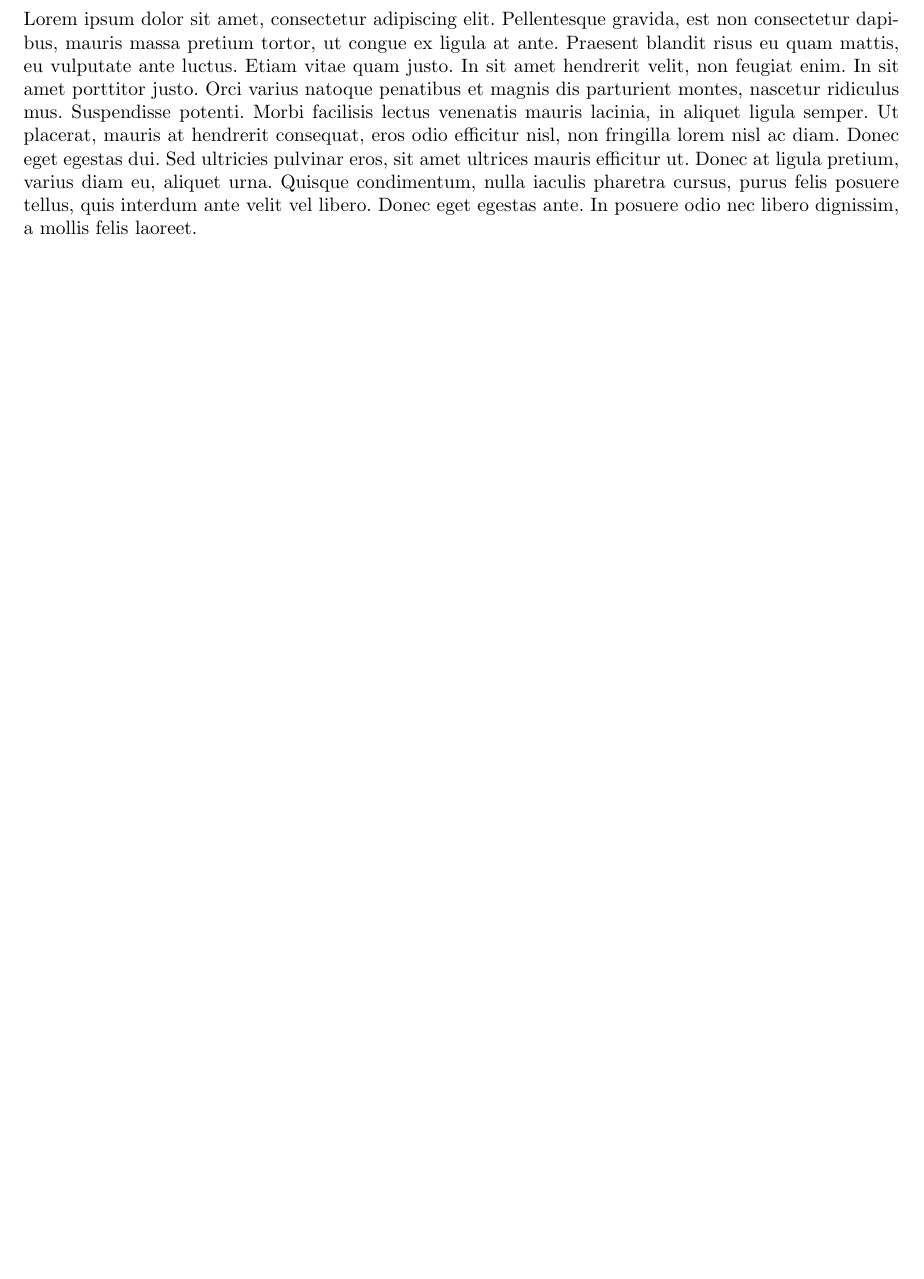
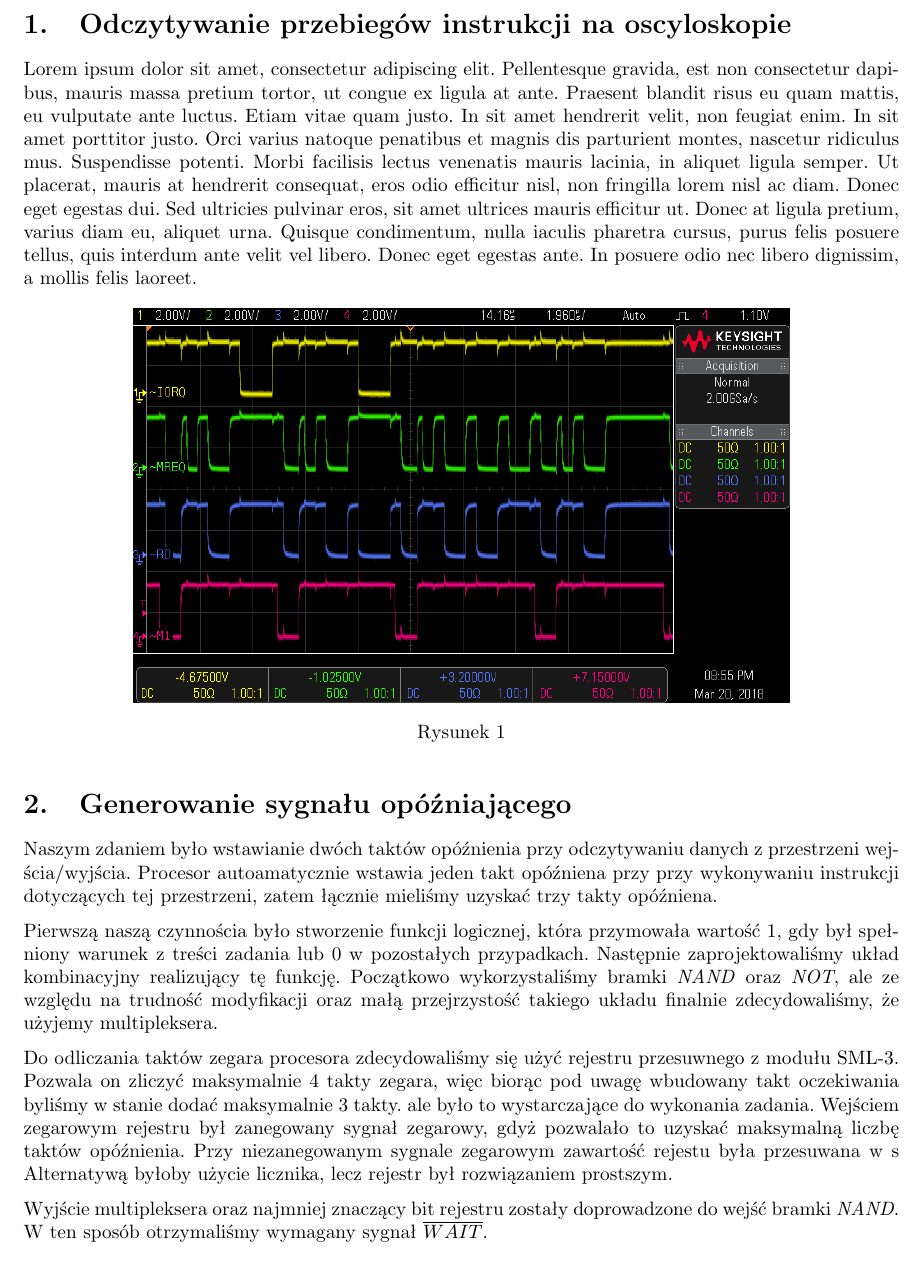
Before and after one commit to dgruszcz/pw-eiti-tm, a LaTeX document (z1/main.tex): part of page 2 of 5, cut at the place of the change, the shorter picture padded with empty space. Compiled offline with pdfLaTeX.

Commit message:
first draft

```diff
--- a/z1/main.tex
+++ b/z1/main.tex
@@ -34,7 +34,7 @@
 
 \setcounter{page}{1}
 
-\section{} % TODO: tu wstawić nazwę pierwszego zadania
+\section{Odczytywanie przebiegów instrukcji na oscyloskopie}
 
 Lorem ipsum dolor sit amet, consectetur adipiscing elit. Pellentesque gravida, est non consectetur dapibus, mauris massa pretium tortor, ut congue ex ligula at ante. Praesent blandit risus eu quam mattis, eu vulputate ante luctus. Etiam vitae quam justo. In sit amet hendrerit velit, non feugiat enim. In sit amet porttitor justo. Orci varius natoque penatibus et magnis dis parturient montes, nascetur ridiculus mus. Suspendisse potenti. Morbi facilisis lectus venenatis mauris lacinia, in aliquet ligula semper. Ut placerat, mauris at hendrerit consequat, eros odio efficitur nisl, non fringilla lorem nisl ac diam. Donec eget egestas dui. Sed ultricies pulvinar eros, sit amet ultrices mauris efficitur ut. Donec at ligula pretium, varius diam eu, aliquet urna. Quisque condimentum, nulla iaculis pharetra cursus, purus felis posuere tellus, quis interdum ante velit vel libero. Donec eget egestas ante. In posuere odio nec libero dignissim, a mollis felis laoreet.
 
@@ -44,7 +44,16 @@ Lorem ipsum dolor sit amet, consectetur adipiscing elit. Pellentesque gravida, e
 	\caption{}
 \end{figure}
 
-\section{} % TODO: tu wstawić nazwę drugiego zadania
+\section{Generowanie sygnału opóźniającego}
+
+Naszym zdaniem było wstawianie dwóch taktów opóźnienia przy odczytywaniu danych z przestrzeni wejścia/wyjścia. Procesor autoamatycznie wstawia jeden takt opóźniena przy przy wykonywaniu instrukcji dotyczących tej przestrzeni, zatem łącznie mieliśmy uzyskać trzy takty opóźniena.
+
+Pierwszą naszą czynnościa było stworzenie funkcji logicznej, która przymowała wartość $1$, gdy był spełniony warunek z treści zadania lub $0$ w pozostałych przypadkach. Następnie zaprojektowaliśmy układ kombinacyjny realizujący tę funkcję. Początkowo wykorzystaliśmy bramki \textit{NAND} oraz \textit{NOT}, ale ze względu na trudność modyfikacji oraz małą przejrzystość takiego układu finalnie zdecydowaliśmy, że użyjemy multipleksera.
+
+% TODO: napisać o module SML-3 z rejestrem
+Do odliczania taktów zegara procesora zdecydowaliśmy się użyć rejestru przesuwnego z modułu SML-3. Pozwala on zliczyć maksymalnie 4 takty zegara, więc biorąc pod uwagę wbudowany takt oczekiwania byliśmy w stanie dodać maksymalnie 3 takty. ale było to wystarczające do wykonania zadania. Wejściem zegarowym rejestru był zanegowany sygnał zegarowy, gdyż pozwalało to uzyskać maksymalną liczbę taktów opóźnienia. Przy niezanegowanym sygnale zegarowym zawartość rejestu była przesuwana w s Alternatywą byłoby użycie licznika, lecz rejestr był rozwiązaniem prostszym.
+
+Wyjście multipleksera oraz najmniej znaczący bit rejestru zostały doprowadzone do wejść bramki \textit{NAND}. W ten sposób otrzymaliśmy wymagany sygnał $\overline{WAIT}$.
 
 \begin{figure}[H]
 	\centering
```
Also changed, not shown: z1/main.tex (2 more changed lines).
